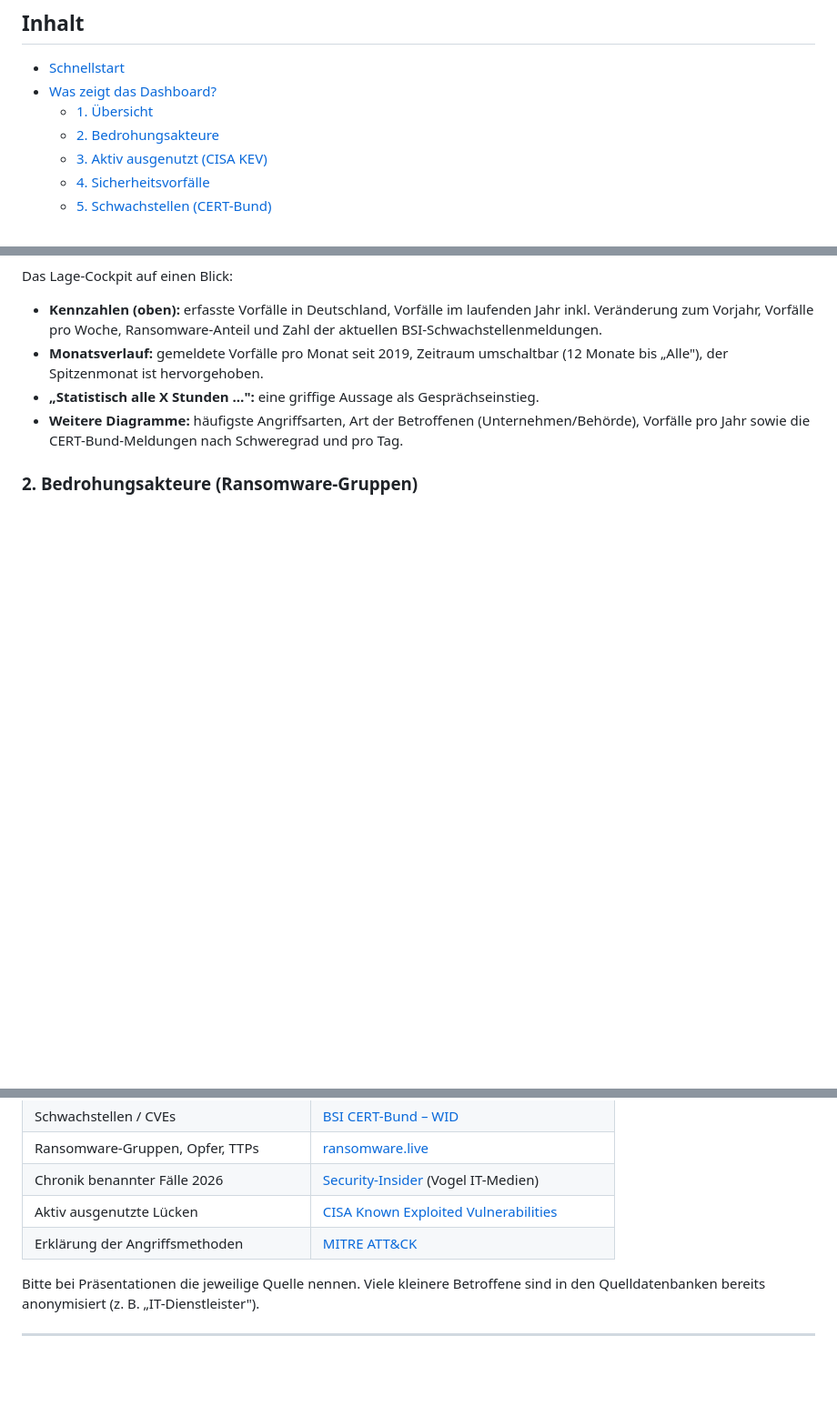
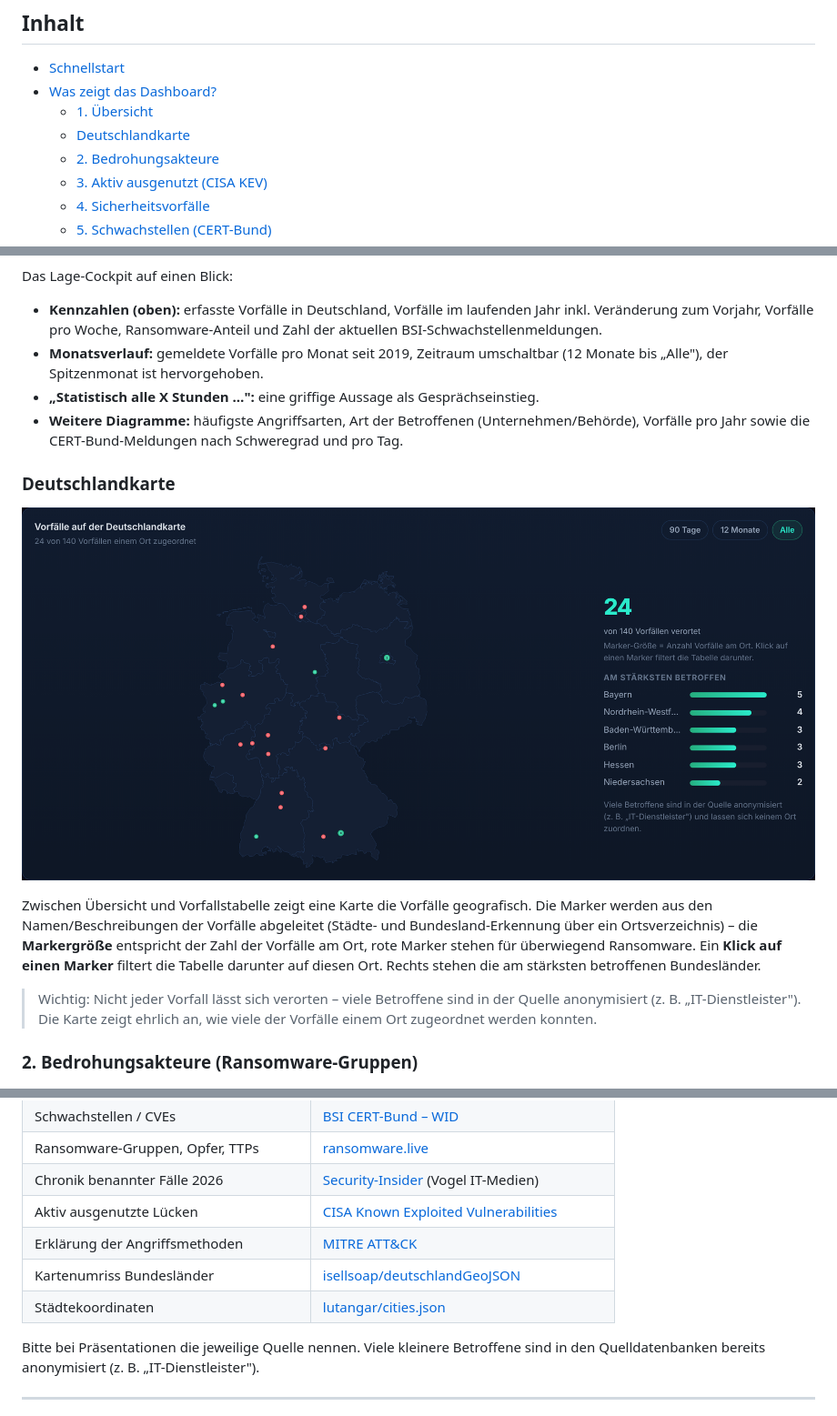
Before and after one commit to Strychwizzer/cyber-lagebild-deutschland, a Markdown page: README.md, 3 parts joined by grey strips. Shown at 91% size. Drawn GitHub-style; pictures changed too: docs/screenshots/07-deutschlandkarte.png (added); blank space fills up the shorter version.

```diff
--- a/README.md
+++ b/README.md
@@ -17,6 +17,7 @@ in einer Ansicht und läuft **ohne Installation direkt im Browser**.
 - [Schnellstart](#schnellstart)
 - [Was zeigt das Dashboard?](#was-zeigt-das-dashboard)
   - [1. Übersicht](#1-übersicht)
+  - [Deutschlandkarte](#deutschlandkarte)
   - [2. Bedrohungsakteure](#2-bedrohungsakteure-ransomware-gruppen)
   - [3. Aktiv ausgenutzt (CISA KEV)](#3-aktiv-ausgenutzt-cisa-kev)
   - [4. Sicherheitsvorfälle](#4-sicherheitsvorfälle)
@@ -59,6 +60,20 @@ Das Lage-Cockpit auf einen Blick:
 - **„Statistisch alle X Stunden …":** eine griffige Aussage als Gesprächseinstieg.
 - **Weitere Diagramme:** häufigste Angriffsarten, Art der Betroffenen (Unternehmen/Behörde),
   Vorfälle pro Jahr sowie die CERT-Bund-Meldungen nach Schweregrad und pro Tag.
+
+### Deutschlandkarte
+
+![Deutschlandkarte](docs/screenshots/07-deutschlandkarte.png)
+
+Zwischen Übersicht und Vorfallstabelle zeigt eine Karte die Vorfälle geografisch. Die Marker
+werden aus den Namen/Beschreibungen der Vorfälle abgeleitet (Städte- und Bundesland-Erkennung über
+ein Ortsverzeichnis) – die **Markergröße** entspricht der Zahl der Vorfälle am Ort, rote Marker
+stehen für überwiegend Ransomware. Ein **Klick auf einen Marker** filtert die Tabelle darunter auf
+diesen Ort. Rechts stehen die am stärksten betroffenen Bundesländer.
+
+> Wichtig: Nicht jeder Vorfall lässt sich verorten – viele Betroffene sind in der Quelle
+> anonymisiert (z. B. „IT-Dienstleister"). Die Karte zeigt ehrlich an, wie viele der Vorfälle einem
+> Ort zugeordnet werden konnten.
 
 ### 2. Bedrohungsakteure (Ransomware-Gruppen)
 
@@ -124,6 +139,8 @@ CVSS-Score, zugehörige CVEs (verlinkt zur NVD) und Status. Ein Klick öffnet di
 | Chronik benannter Fälle 2026 | [Security-Insider](https://www.security-insider.de/cyberangriffe-auf-deutsche-unternehmen-2026-aktuell-a-a5a23f3399455167641a185a6f28549b/) (Vogel IT-Medien) |
 | Aktiv ausgenutzte Lücken | [CISA Known Exploited Vulnerabilities](https://www.cisa.gov/known-exploited-vulnerabilities-catalog) |
 | Erklärung der Angriffsmethoden | [MITRE ATT&CK](https://attack.mitre.org/) |
+| Kartenumriss Bundesländer | [isellsoap/deutschlandGeoJSON](https://github.com/isellsoap/deutschlandGeoJSON) |
+| Städtekoordinaten | [lutangar/cities.json](https://github.com/lutangar/cities.json) |
 
 Bitte bei Präsentationen die jeweilige Quelle nennen. Viele kleinere Betroffene sind in den
 Quelldatenbanken bereits anonymisiert (z. B. „IT-Dienstleister").
```
Also changed, not shown: other parts of README.md (+1 -0 lines), 2 other files.
